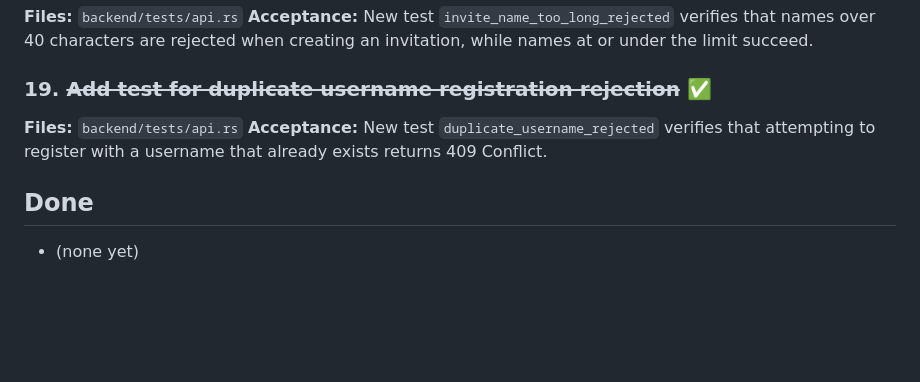
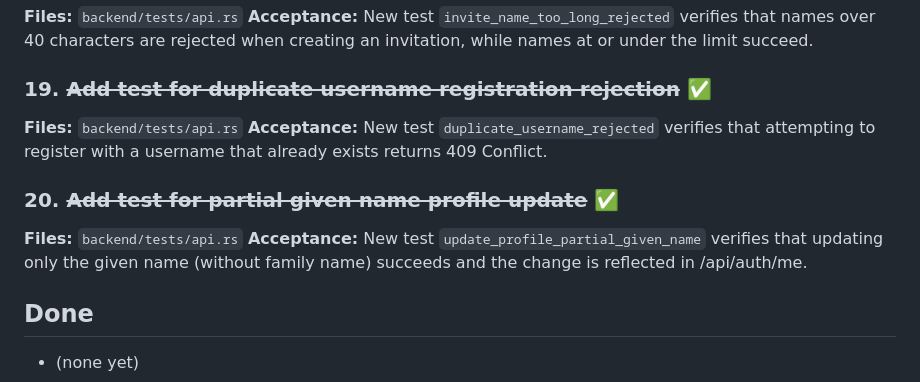
Before and after one commit to marcdurham/service-break, a Markdown page: IMPROVEMENTS.md, the part around the change. Drawn GitHub-style; blank space fills up the shorter version.

Commit message:
docs: update IMPROVEMENTS with partial given name test

```diff
--- a/IMPROVEMENTS.md
+++ b/IMPROVEMENTS.md
@@ -80,6 +80,10 @@ Concrete improvement items with file paths and acceptance criteria.
 **Files:** `backend/tests/api.rs`
 **Acceptance:** New test `duplicate_username_rejected` verifies that attempting to register with a username that already exists returns 409 Conflict.
 
+### 20. ~~Add test for partial given name profile update~~ ✅
+**Files:** `backend/tests/api.rs`
+**Acceptance:** New test `update_profile_partial_given_name` verifies that updating only the given name (without family name) succeeds and the change is reflected in /api/auth/me.
+
 ## Done
 
 - (none yet)
```
